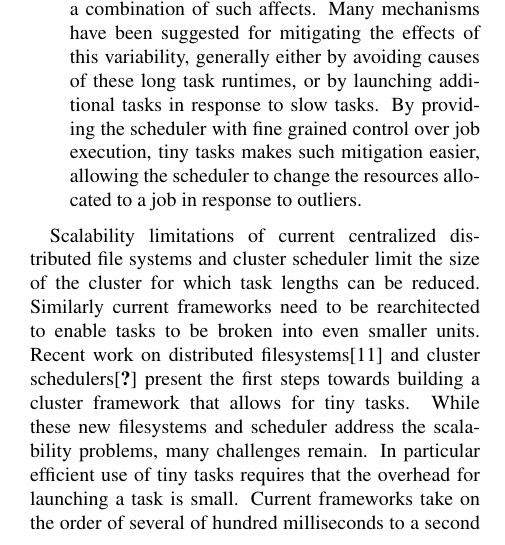
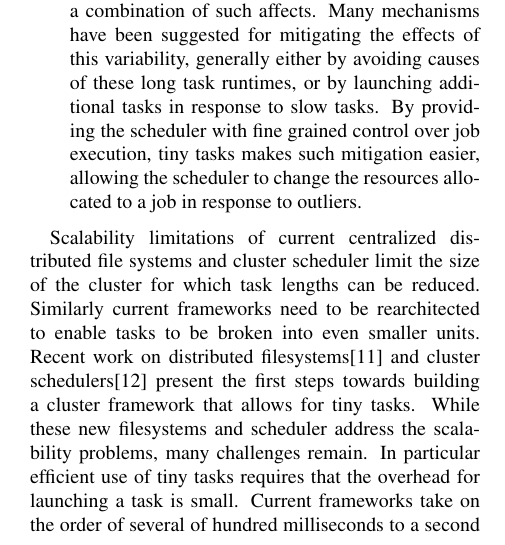
Before and after one commit to apanda/tinytasks, a LaTeX paper (writeup/tiny-tasks.tex, which reads writeup/intro-kay.tex): part of one column of page 1 of 6, cut so that both start at the same text. Compiled offline with pdfLaTeX; a LaTeX package or settings file that is missing is left out.

Commit message:
fix a citation in intro

```diff
--- a/writeup/intro-kay.tex
+++ b/writeup/intro-kay.tex
@@ -42,8 +42,8 @@ Scalability limitations of current centralized distributed file systems and clus
 scheduler limit the size of the cluster for which task lengths can be reduced. Similarly
 current frameworks need to be rearchitected to enable tasks to be broken into even smaller
 units.
-Recent work on distributed filesystems\cite{nightingale2012flat} and cluster schedulers\cite{sparrow}
-present the first steps towards
+Recent work on distributed filesystems\cite{nightingale2012flat} and cluster
+schedulers\cite{ousterhoutbatch} present the first steps towards
 building a cluster framework that allows for tiny tasks. While these new filesystems
 and scheduler address the scalability problems, many challenges remain. In particular
 efficient use of tiny tasks requires that the overhead for launching a task is small. Current
```
